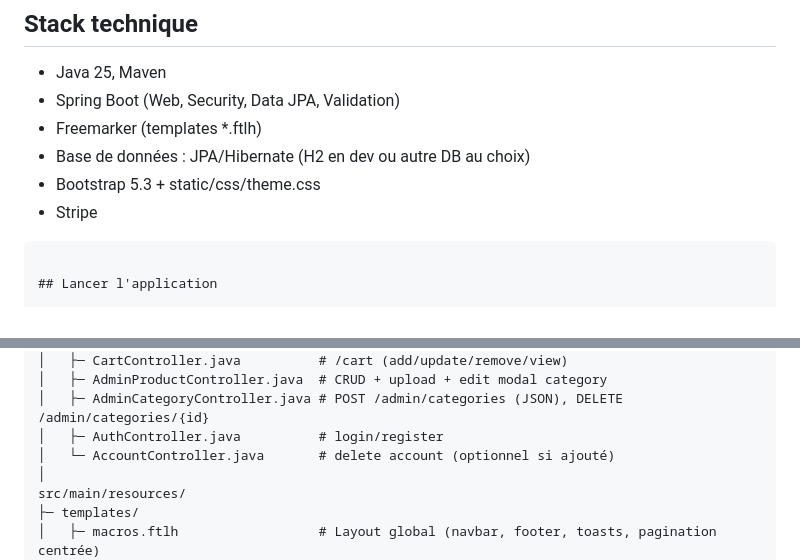
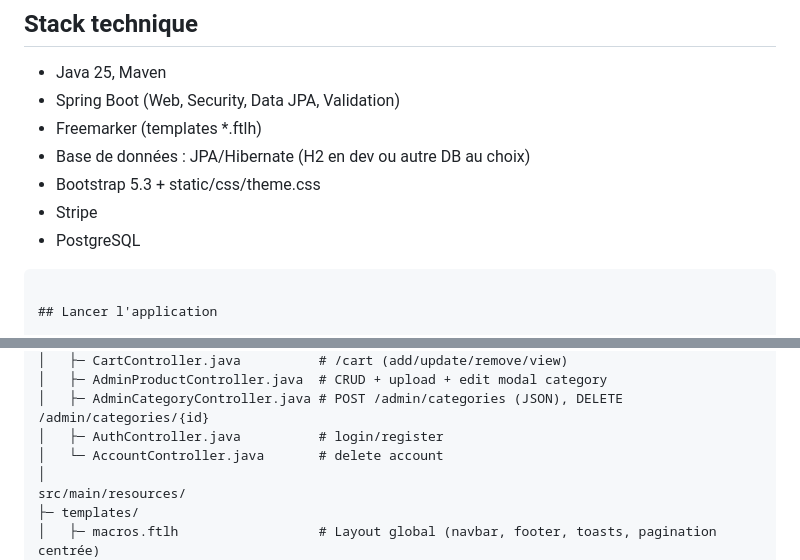
Before and after one commit to loutfii/E-CommerceShop, a Markdown page: README.md, 2 parts joined by grey strips. Drawn GitHub-style.

````diff
--- a/README.md
+++ b/README.md
@@ -59,6 +59,7 @@ Suppression sûre : on ne supprime que si le chemin commence par /uploads/
 - Base de données : JPA/Hibernate (H2 en dev ou autre DB au choix)
 - Bootstrap 5.3 + static/css/theme.css
 - Stripe
+- PostgreSQL
 ```
 
 ## Lancer l'application
@@ -120,7 +121,7 @@ src/main/java/com/example/ecommerce
 │   ├─ AdminProductController.java  # CRUD + upload + edit modal category
 │   ├─ AdminCategoryController.java # POST /admin/categories (JSON), DELETE /admin/categories/{id}
 │   ├─ AuthController.java          # login/register
-│   └─ AccountController.java       # delete account (optionnel si ajouté)
+│   └─ AccountController.java       # delete account
 │
 src/main/resources/
 ├─ templates/
````
